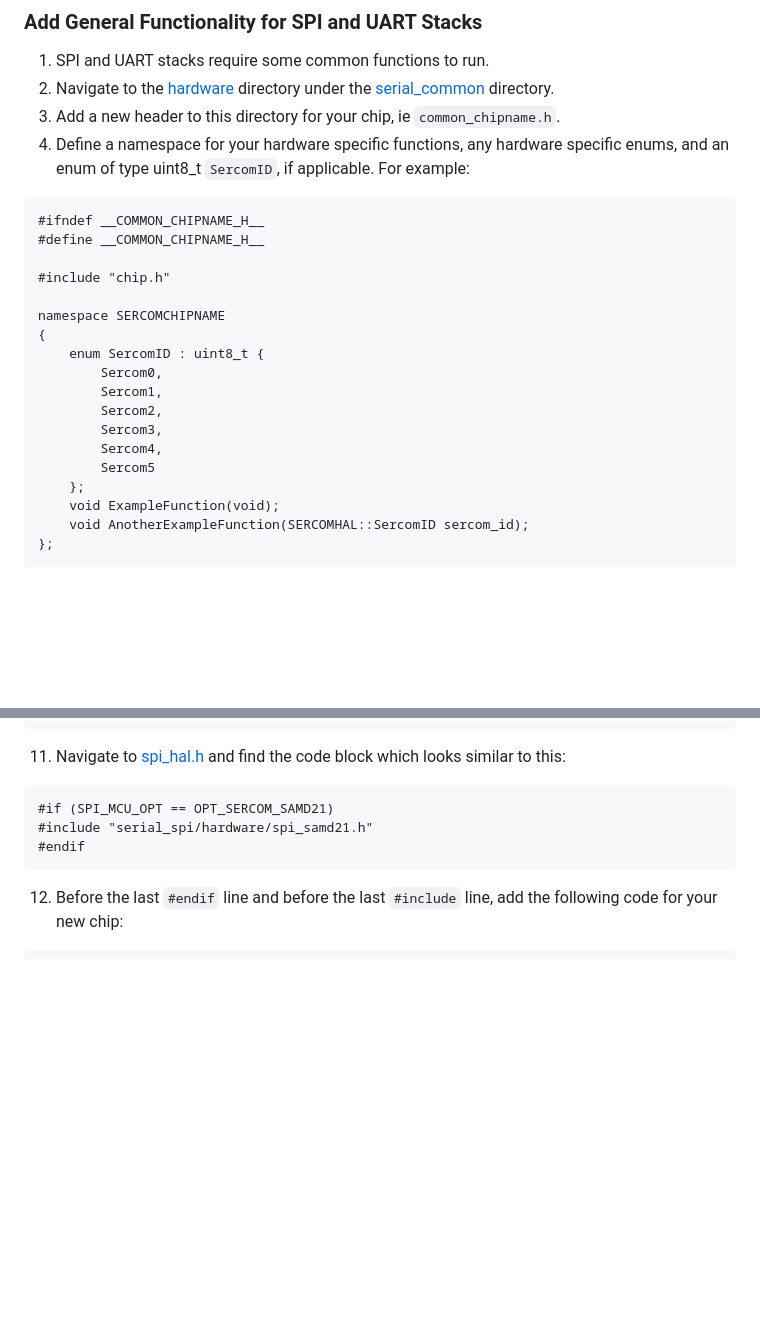
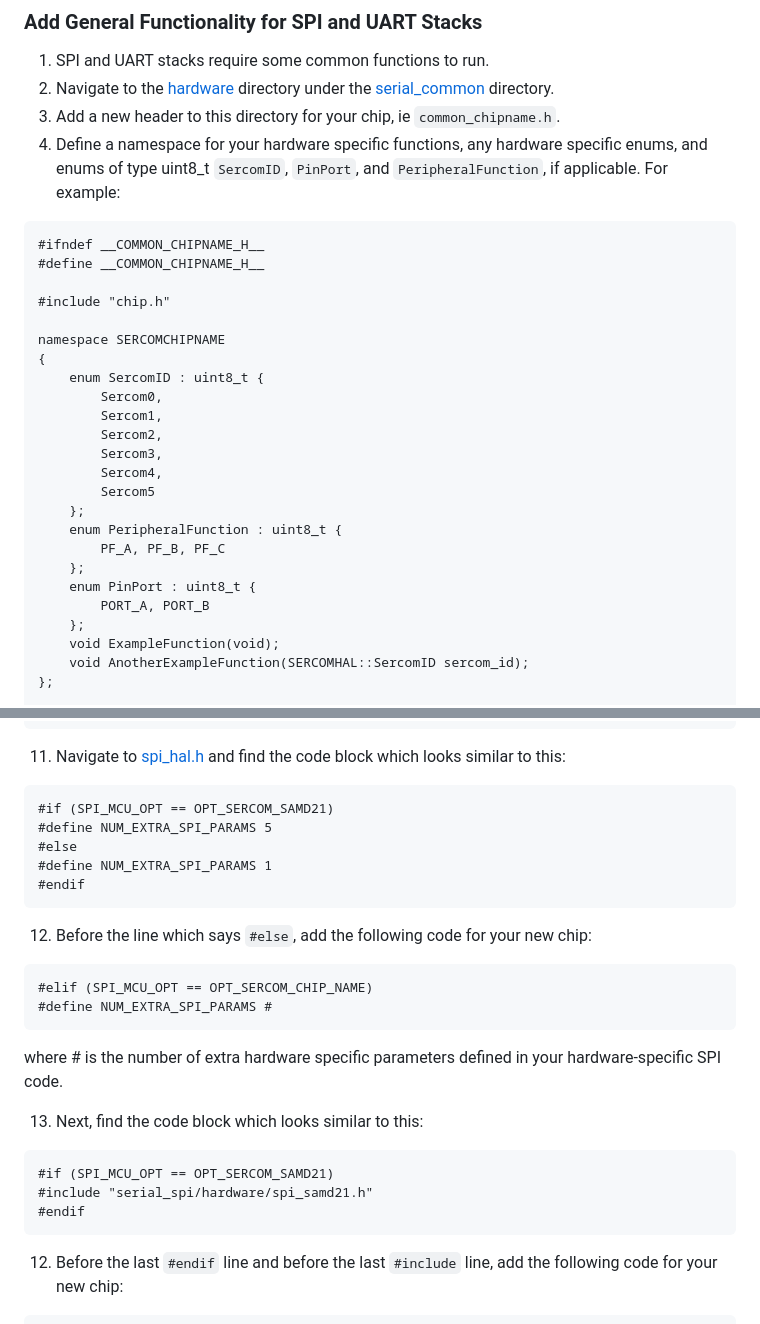
Before and after one commit to PotassiumPill/SerialLibraryExample, a Markdown page: README.md, 2 parts joined by grey strips. GitHub-like rendering; blank space fills up the shorter version.

````diff
--- a/README.md
+++ b/README.md
@@ -73,7 +73,7 @@ where `"chip.h"` is the header file for your chip and `OPT_MCU_CHIP_NAME' is the
 1) SPI and UART stacks require some common functions to run.
 2) Navigate to the [hardware](/SerialLibraryExample/serial_controllers/serial_common/hardware) directory under the [serial_common](/SerialLibraryExample/serial_controllers/serial_common) directory.
 3) Add a new header to this directory for your chip, ie `common_chipname.h`.
-4) Define a namespace for your hardware specific functions, any hardware specific enums, and an enum of type uint8_t `SercomID`, if applicable. For example:
+4) Define a namespace for your hardware specific functions, any hardware specific enums, and enums of type uint8_t `SercomID`, `PinPort`, and `PeripheralFunction`, if applicable. For example:
 ```
 #ifndef __COMMON_CHIPNAME_H__
 #define __COMMON_CHIPNAME_H__
@@ -89,6 +89,12 @@ namespace SERCOMCHIPNAME
 		Sercom3,
 		Sercom4,
 		Sercom5
+	};
+	enum PeripheralFunction : uint8_t {
+		PF_A, PF_B, PF_C
+	};
+	enum PinPort : uint8_t {
+		PORT_A, PORT_B
 	};
 	void ExampleFunction(void);
 	void AnotherExampleFunction(SERCOMHAL::SercomID sercom_id);
@@ -248,6 +250,21 @@ namespace SPICHIPNAME
 11) Navigate to [spi_hal.h](/SerialLibraryExample/serial_controllers/serial_spi/spi_hal.h) and find the code block which looks similar to this:
 ```
 #if (SPI_MCU_OPT == OPT_SERCOM_SAMD21)
+#define NUM_EXTRA_SPI_PARAMS 5
+#else
+#define NUM_EXTRA_SPI_PARAMS 1
+#endif
+```
+12) Before the line which says `#else`, add the following code for your new chip:
+```
+#elif (SPI_MCU_OPT == OPT_SERCOM_CHIP_NAME)
+#define NUM_EXTRA_SPI_PARAMS #
+```
+where # is the number of extra hardware specific parameters defined in your hardware-specific SPI code.
+
+13) Next, find the code block which looks similar to this:
+```
+#if (SPI_MCU_OPT == OPT_SERCOM_SAMD21)
 #include "serial_spi/hardware/spi_samd21.h"
 #endif
 ```
````
Also changed, not shown: other parts of README.md (+27 -31 lines).
